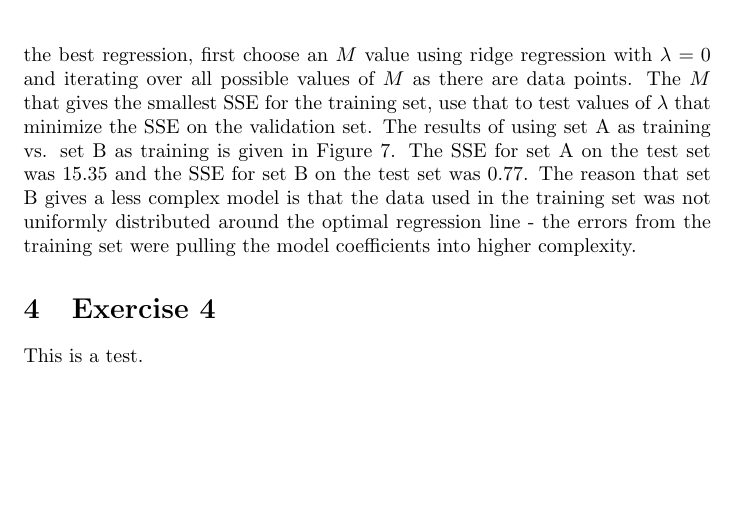
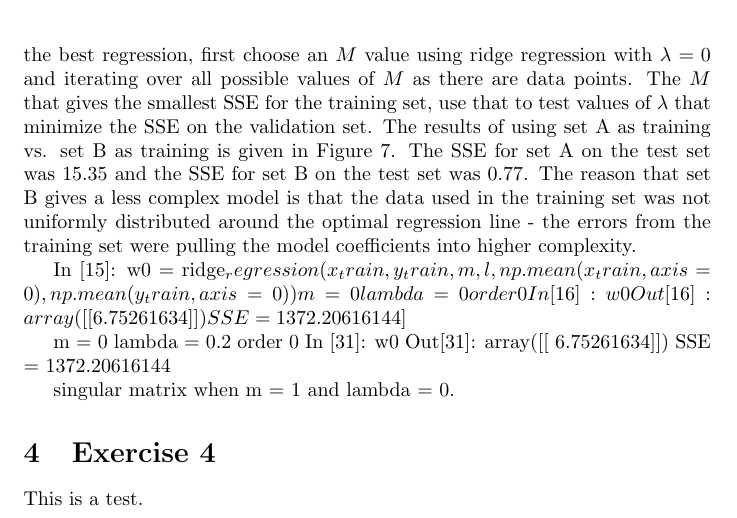
Before and after one commit to mprat/6867-homework1, a LaTeX problem sheet (homework1soln.tex): part of page 5 of 5, cut so that both start at the same text, the shorter picture padded with empty space. Compiled offline with pdfLaTeX.

Commit message:
saving some w0 data

```diff
--- a/homework1soln.tex
+++ b/homework1soln.tex
@@ -312,6 +312,27 @@ Because there was no test / validation set given, I split the validation set int
 
 
 
+In [15]: w0 = ridge_regression(x_train, y_train, m, l, np.mean(x_train, axis = 0), np.mean(y_train, axis = 0))
+m =  0
+lambda =  0
+order 0
+In [16]: w0
+Out[16]: array([[ 6.75261634]])
+SSE = 1372.20616144]
+
+m =  0
+lambda =  0.2
+order 0
+In [31]: w0
+Out[31]: array([[ 6.75261634]])
+SSE = 1372.20616144
+
+
+singular matrix when m = 1 and lambda = 0.
+
+
+
+
 \section{Exercise 4}
 
 This is a test.
```
Also changed, not shown: 1 other file.
